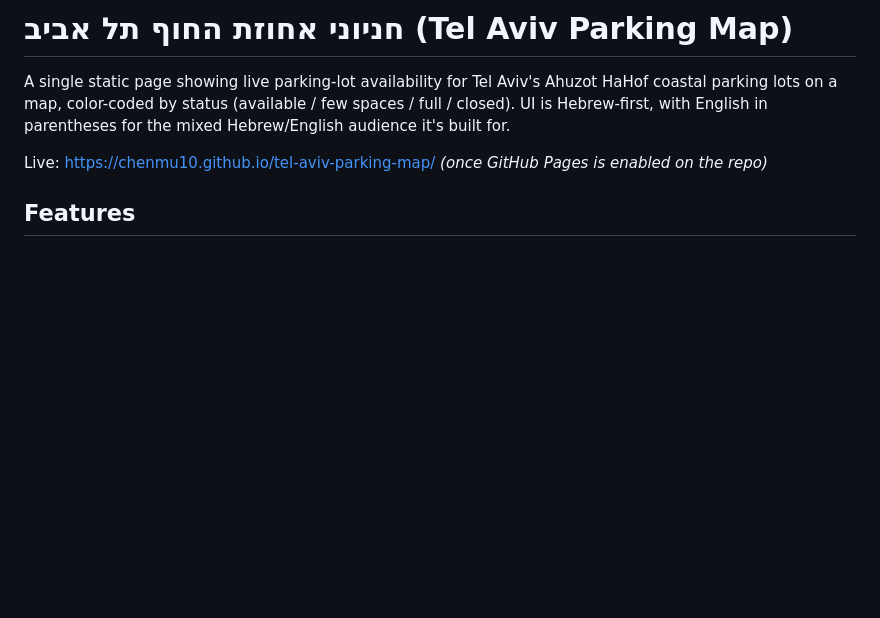
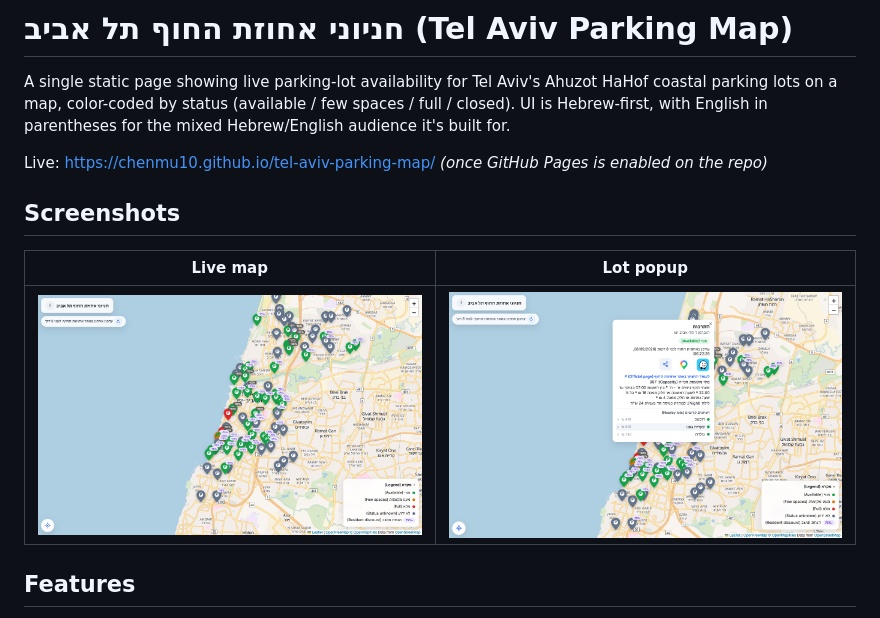
Before and after one commit to chenmu10/tel-aviv-parking-map, a Markdown page: README.md, the part around the change. GitHub-like rendering; pictures changed too: docs/screenshots/map-overview.png (added), docs/screenshots/popup-detail.png (added); blank space fills up the shorter version.

Commit message:
README: add live-map and popup screenshots
Co-Authored-By: Claude Fable 5 <noreply@anthropic.com>

```diff
--- a/README.md
+++ b/README.md
@@ -6,6 +6,12 @@ Ahuzot HaHof coastal parking lots on a map, color-coded by status
 in parentheses for the mixed Hebrew/English audience it's built for.
 
 Live: https://chenmu10.github.io/tel-aviv-parking-map/ _(once GitHub Pages is enabled on the repo)_
+
+## Screenshots
+
+| Live map | Lot popup |
+|---|---|
+| ![Live availability map](docs/screenshots/map-overview.png) | ![Lot popup with status, capacity, tariffs, nearby lots and share](docs/screenshots/popup-detail.png) |
 
 ## Features
 
```
